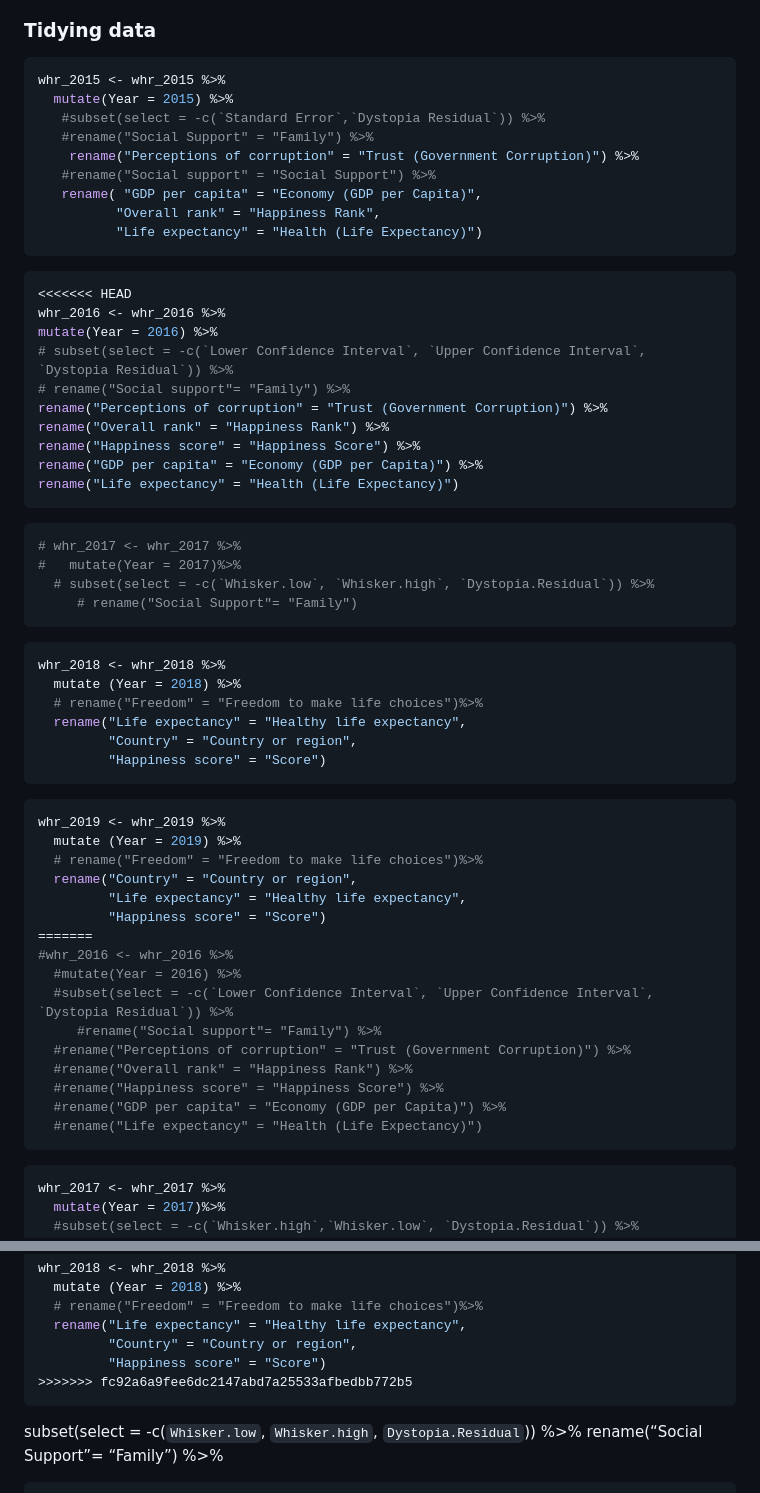
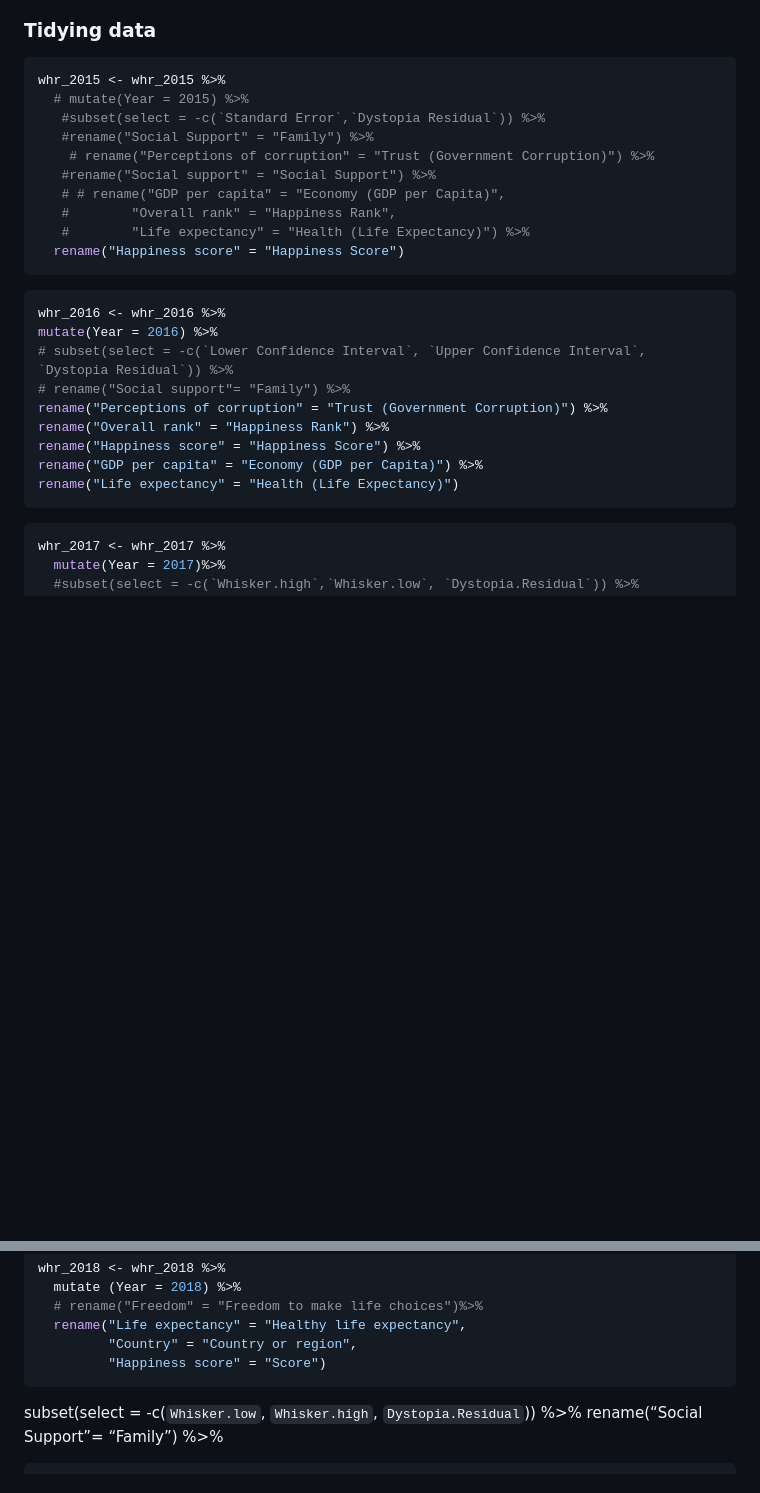
Before and after one commit to ES-1085/project-lab-rats, a Markdown page: README.md, 2 parts joined by grey strips. Rendered like a GitHub page; blank space fills up the shorter version.

````diff
--- a/README.md
+++ b/README.md
@@ -91,18 +91,18 @@ your project.
 
 ``` r
 whr_2015 <- whr_2015 %>%
-  mutate(Year = 2015) %>%
+  # mutate(Year = 2015) %>%
    #subset(select = -c(`Standard Error`,`Dystopia Residual`)) %>%
    #rename("Social Support" = "Family") %>%
-    rename("Perceptions of corruption" = "Trust (Government Corruption)") %>%
+    # rename("Perceptions of corruption" = "Trust (Government Corruption)") %>%
    #rename("Social support" = "Social Support") %>%
-   rename( "GDP per capita" = "Economy (GDP per Capita)",
-          "Overall rank" = "Happiness Rank",
-          "Life expectancy" = "Health (Life Expectancy)")
+   # # rename("GDP per capita" = "Economy (GDP per Capita)",
+   #        "Overall rank" = "Happiness Rank",
+   #        "Life expectancy" = "Health (Life Expectancy)") %>%
+  rename("Happiness score" = "Happiness Score")
 ```
 
 ``` r
-<<<<<<< HEAD
 whr_2016 <- whr_2016 %>%
 mutate(Year = 2016) %>%
 # subset(select = -c(`Lower Confidence Interval`, `Upper Confidence Interval`, `Dystopia Residual`)) %>%
@@ -112,41 +112,6 @@ rename("Overall rank" = "Happiness Rank") %>%
 rename("Happiness score" = "Happiness Score") %>%
 rename("GDP per capita" = "Economy (GDP per Capita)") %>%
 rename("Life expectancy" = "Health (Life Expectancy)")
-```
-
-``` r
-# whr_2017 <- whr_2017 %>%
-#   mutate(Year = 2017)%>%
-  # subset(select = -c(`Whisker.low`, `Whisker.high`, `Dystopia.Residual`)) %>%
-     # rename("Social Support"= "Family")
-```
-
-``` r
-whr_2018 <- whr_2018 %>%
-  mutate (Year = 2018) %>%
-  # rename("Freedom" = "Freedom to make life choices")%>%
-  rename("Life expectancy" = "Healthy life expectancy",
-         "Country" = "Country or region",
-         "Happiness score" = "Score")
-```
-
-``` r
-whr_2019 <- whr_2019 %>%
-  mutate (Year = 2019) %>%
-  # rename("Freedom" = "Freedom to make life choices")%>%
-  rename("Country" = "Country or region",
-         "Life expectancy" = "Healthy life expectancy",
-         "Happiness score" = "Score")
-=======
-#whr_2016 <- whr_2016 %>%
-  #mutate(Year = 2016) %>%
-  #subset(select = -c(`Lower Confidence Interval`, `Upper Confidence Interval`, `Dystopia Residual`)) %>%
-     #rename("Social support"= "Family") %>%
-  #rename("Perceptions of corruption" = "Trust (Government Corruption)") %>%
-  #rename("Overall rank" = "Happiness Rank") %>%
-  #rename("Happiness score" = "Happiness Score") %>%
-  #rename("GDP per capita" = "Economy (GDP per Capita)") %>%
-  #rename("Life expectancy" = "Health (Life Expectancy)")
 ```
 
 ``` r
@@ -174,7 +139,6 @@ whr_2018 <- whr_2018 %>%
   rename("Life expectancy" = "Healthy life expectancy",
          "Country" = "Country or region",
          "Happiness score" = "Score")
->>>>>>> fc92a6a9fee6dc2147abd7a25533afbedbb772b5
 ```
 
 subset(select = -c(`Whisker.low`, `Whisker.high`, `Dystopia.Residual`))
````
